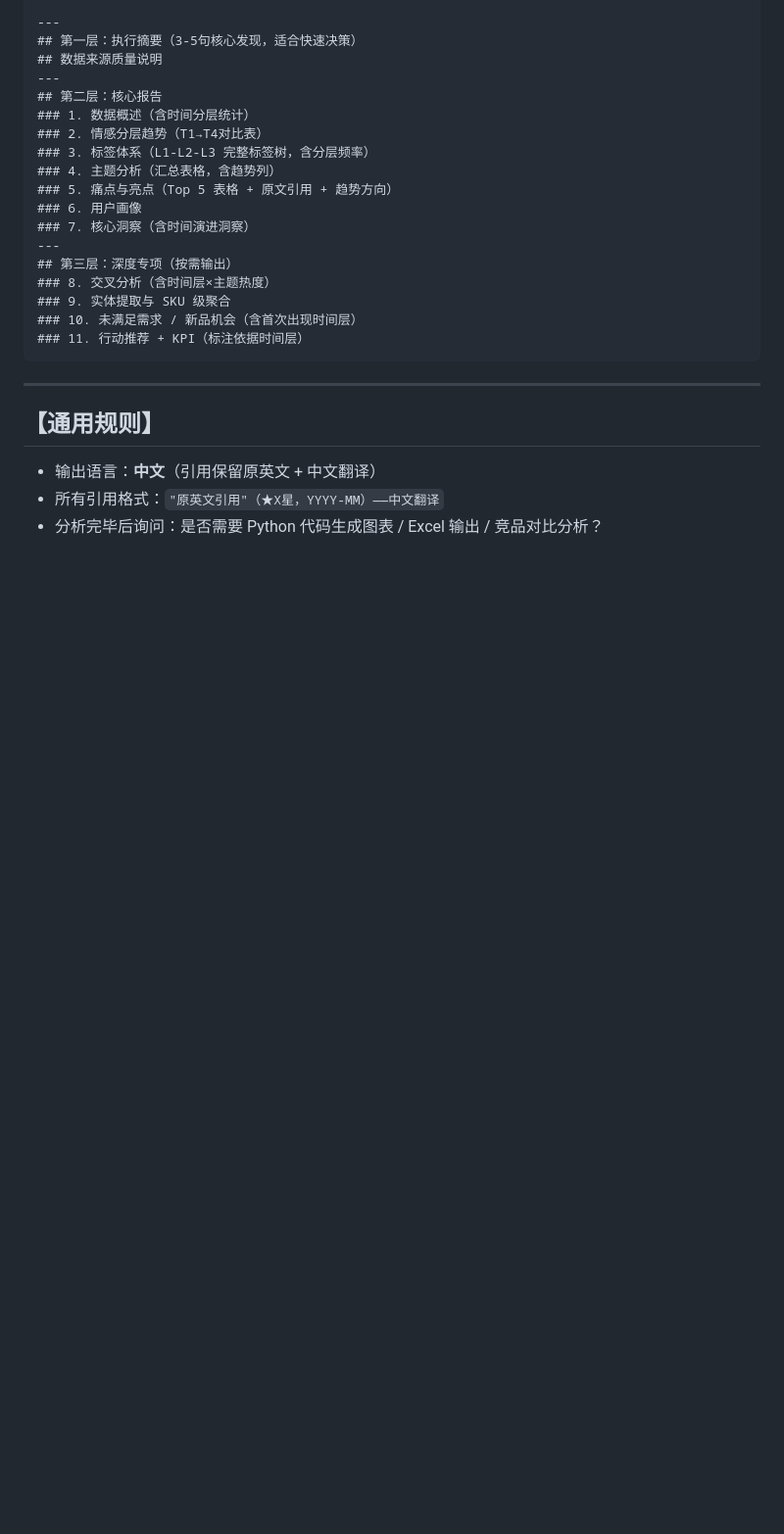
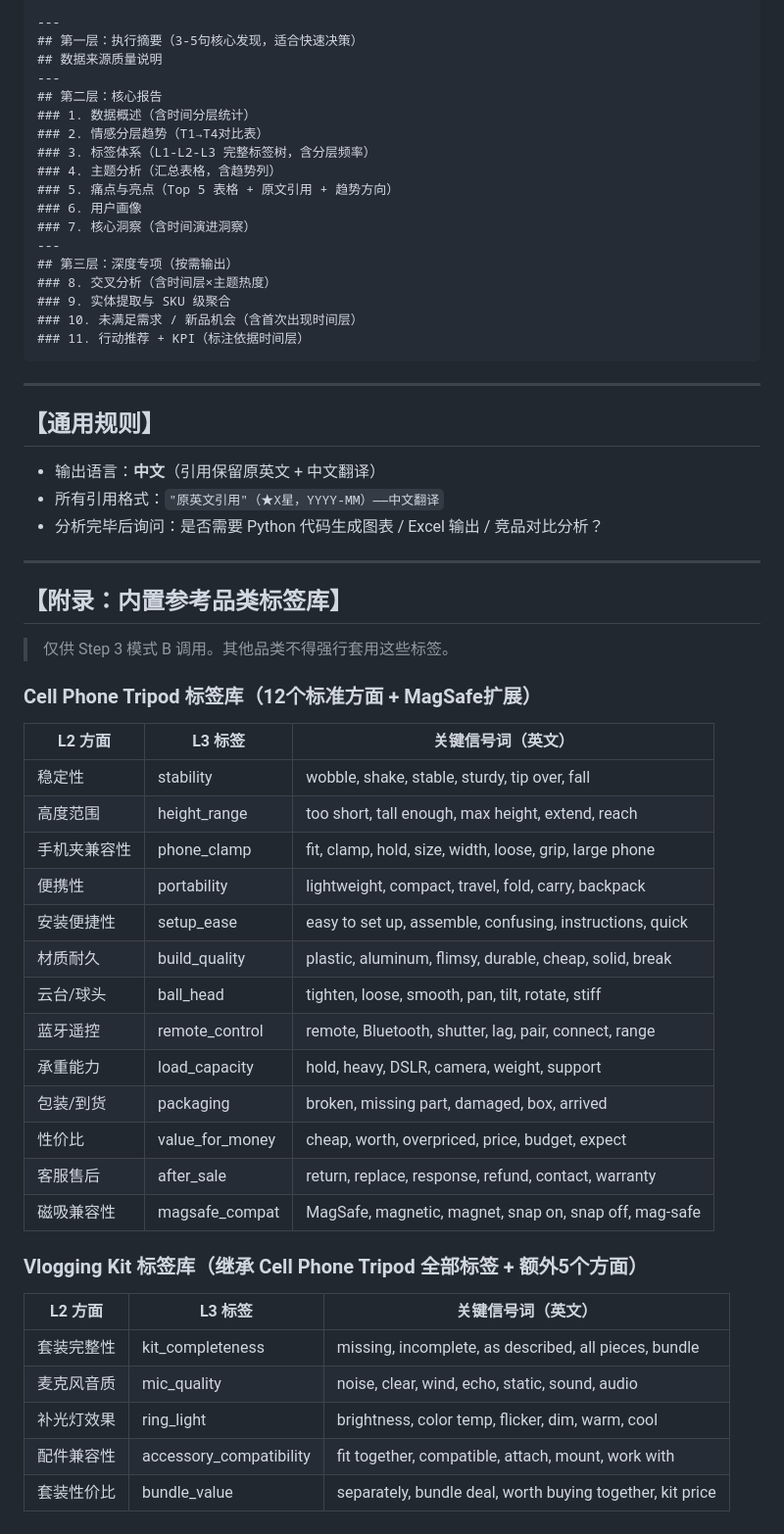
Before and after one commit to kyousan-star/ai-workspace, a Markdown page: skills/amazon-review-voc-analysis-v3/SKILL.md, the part around one of its changes. Shown at 98% size. GitHub-like rendering; blank space fills up the shorter version.

```diff
--- a/skills/amazon-review-voc-analysis-v3/SKILL.md
+++ b/skills/amazon-review-voc-analysis-v3/SKILL.md
@@ -337,3 +357,37 @@ evidence: "触发以上判断的原文片段（直接引用，禁止改写）"
 - 输出语言：**中文**（引用保留原英文 + 中文翻译）
 - 所有引用格式：`"原英文引用"（★X星，YYYY-MM）——中文翻译`
 - 分析完毕后询问：是否需要 Python 代码生成图表 / Excel 输出 / 竞品对比分析？
+
+---
+
+## 【附录：内置参考品类标签库】
+
+> 仅供 Step 3 模式 B 调用。其他品类不得强行套用这些标签。
+
+### Cell Phone Tripod 标签库（12个标准方面 + MagSafe扩展）
+
+| L2 方面 | L3 标签 | 关键信号词（英文） |
+|---------|---------|----------------|
+| 稳定性 | stability | wobble, shake, stable, sturdy, tip over, fall |
+| 高度范围 | height_range | too short, tall enough, max height, extend, reach |
+| 手机夹兼容性 | phone_clamp | fit, clamp, hold, size, width, loose, grip, large phone |
+| 便携性 | portability | lightweight, compact, travel, fold, carry, backpack |
+| 安装便捷性 | setup_ease | easy to set up, assemble, confusing, instructions, quick |
+| 材质耐久 | build_quality | plastic, aluminum, flimsy, durable, cheap, solid, break |
+| 云台/球头 | ball_head | tighten, loose, smooth, pan, tilt, rotate, stiff |
+| 蓝牙遥控 | remote_control | remote, Bluetooth, shutter, lag, pair, connect, range |
+| 承重能力 | load_capacity | hold, heavy, DSLR, camera, weight, support |
+| 包装/到货 | packaging | broken, missing part, damaged, box, arrived |
+| 性价比 | value_for_money | cheap, worth, overpriced, price, budget, expect |
+| 客服售后 | after_sale | return, replace, response, refund, contact, warranty |
+| 磁吸兼容性 | magsafe_compat | MagSafe, magnetic, magnet, snap on, snap off, mag-safe |
+
+### Vlogging Kit 标签库（继承 Cell Phone Tripod 全部标签 + 额外5个方面）
+
+| L2 方面 | L3 标签 | 关键信号词（英文） |
+|---------|---------|----------------|
+| 套装完整性 | kit_completeness | missing, incomplete, as described, all pieces, bundle |
+| 麦克风音质 | mic_quality | noise, clear, wind, echo, static, sound, audio |
+| 补光灯效果 | ring_light | brightness, color temp, flicker, dim, warm, cool |
+| 配件兼容性 | accessory_compatibility | fit together, compatible, attach, mount, work with |
+| 套装性价比 | bundle_value | separately, bundle deal, worth buying together, kit price |
```
Also changed, not shown: other parts of skills/amazon-review-voc-analysis-v3/SKILL.md (+61 -41 lines).
